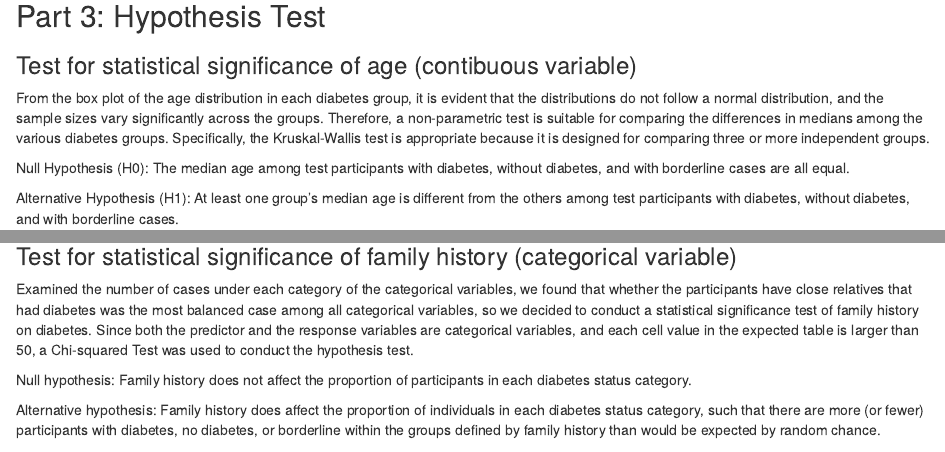
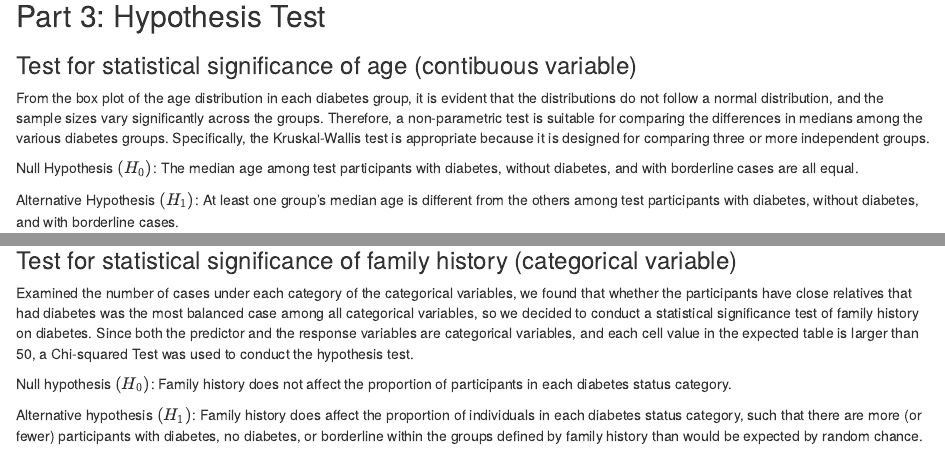
Before and after one commit to xinyi-wang02/715-project, an R Markdown document (project_715_HW.Rmd): the page in a window 1100 px wide, from 6990 px down, and a second part further down, joined at a grey line. Rendered offline with R 4.5, knitr and Pandoc, with nearby package versions; some code elsewhere in the file could not run offline.

Commit message:
Update project_715_HW.Rmd

````diff
--- a/project_715_HW.Rmd
+++ b/project_715_HW.Rmd
@@ -215,9 +215,9 @@ head(df_cle_scale)
 
 From the box plot of the age distribution in each diabetes group, it is evident that the distributions do not follow a normal distribution, and the sample sizes vary significantly across the groups. Therefore, a non-parametric test is suitable for comparing the differences in medians among the various diabetes groups. Specifically, the Kruskal-Wallis test is appropriate because it is designed for comparing three or more independent groups.
 
-Null Hypothesis (H0): The median age among test participants with diabetes, without diabetes, and with borderline cases are all equal.
+Null Hypothesis $(H_0)$: The median age among test participants with diabetes, without diabetes, and with borderline cases are all equal.
 
-Alternative Hypothesis (H1): At least one group's median age is different from the others among test participants with diabetes, without diabetes, and with borderline cases.
+Alternative Hypothesis $(H_1)$: At least one group's median age is different from the others among test participants with diabetes, without diabetes, and with borderline cases.
 
 ```{r hypothesis test for age between diabetes patients, no diabetes people, and borderline cases}
 kruskal.test(age ~ diabetes, data = df_cle)
@@ -228,10 +223,0 @@ Interpretation:
-### Test for statistical significance of family history (categorical variable)
-
-Examined the number of cases under each category of the categorical variables, we found that whether the participants have close relatives that had diabetes was the most balanced case among all categorical variables, so we decided to conduct a statistical significance test of family history on diabetes. Since both the predictor and the response variables are categorical variables, and each cell value in the expected table is larger than 50, a Chi-squared Test was used to conduct the hypothesis test.
-
-Null hypothesis: Family history does not affect the proportion of participants in each diabetes status category.
-
-Alternative hypothesis: Family history does affect the proportion of individuals in each diabetes status category, such that there are more (or fewer) participants with diabetes, no diabetes, or borderline within the groups defined by family history than would be expected by random chance.
-
-
-```{r hypothesis test for family history between diabetes patients, no diabetes people, and borderline cases}
@@ -251,4 +233,13 @@ Interpretation:
 ###
 
 ## Part 6: Follow-up Analysis
-###
+### Test for statistical significance of family history (categorical variable)
+
+Examined the number of cases under each category of the categorical variables, we found that whether the participants have close relatives that had diabetes was the most balanced case among all categorical variables, so we decided to conduct a statistical significance test of family history on diabetes. Since both the predictor and the response variables are categorical variables, and each cell value in the expected table is larger than 50, a Chi-squared Test was used to conduct the hypothesis test.
+
+Null hypothesis $(H_0)$: Family history does not affect the proportion of participants in each diabetes status category.
+
+Alternative hypothesis $(H_1)$: Family history does affect the proportion of individuals in each diabetes status category, such that there are more (or fewer) participants with diabetes, no diabetes, or borderline within the groups defined by family history than would be expected by random chance.
+
+
+```{r hypothesis test for family history between diabetes patients, no diabetes people, and borderline cases}
````
Also changed, not shown: project_715_HW.Rmd (15 more changed lines).
